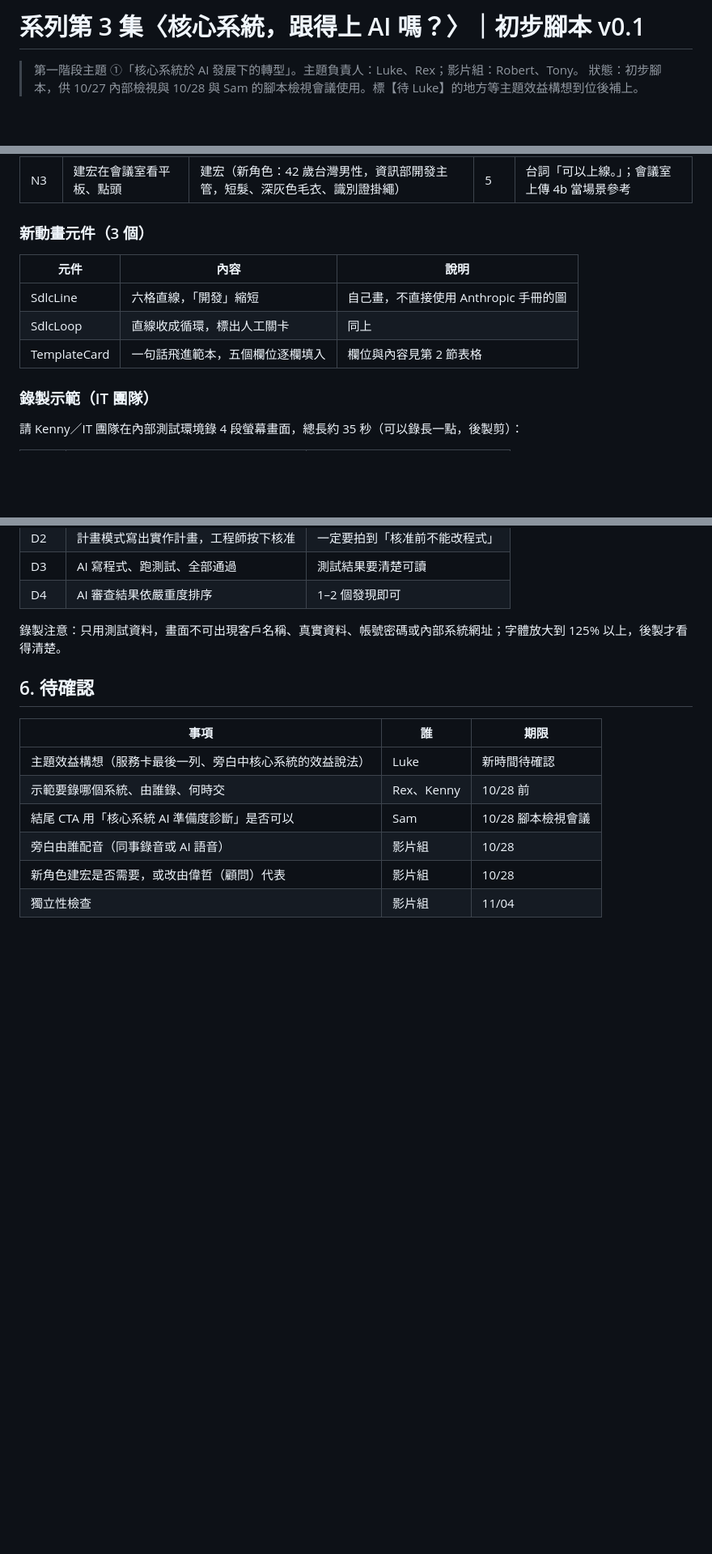
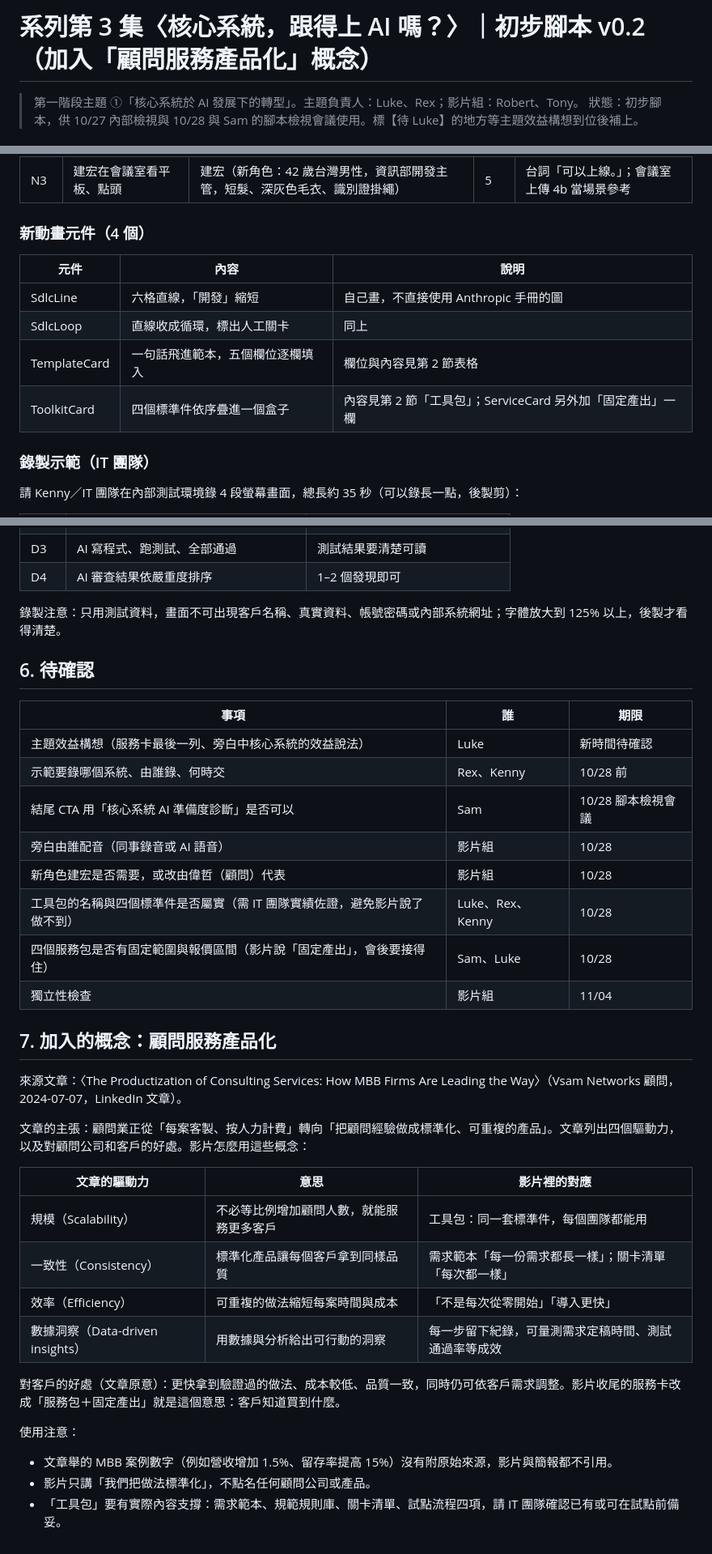
Before and after one commit to Robshao/PwC_FSC1, a Markdown page: pwc-fsc1-ai-short-vid/08-core-system-ai/script.md, 3 parts joined by grey strips. Shown at 81% size. Rendered like a GitHub page; blank space fills up the shorter version.

```diff
--- a/pwc-fsc1-ai-short-vid/08-core-system-ai/script.md
+++ b/pwc-fsc1-ai-short-vid/08-core-system-ai/script.md
@@ -1,4 +1,4 @@
-# 系列第 3 集〈核心系統，跟得上 AI 嗎？〉｜初步腳本 v0.1
+# 系列第 3 集〈核心系統，跟得上 AI 嗎？〉｜初步腳本 v0.2（加入「顧問服務產品化」概念）
 
 > 第一階段主題 ①「核心系統於 AI 發展下的轉型」。主題負責人：Luke、Rex；影片組：Robert、Tony。
 > 狀態：初步腳本，供 10/27 內部檢視與 10/28 與 Sam 的腳本檢視會議使用。標【待 Luke】的地方等主題效益構想到位後補上。
@@ -163,13 +179,14 @@
 | N2 | 美玲對著筆電說一句話 | 美玲 | 5 | 台詞「客戶一直打電話來問理賠進度。」 |
 | N3 | 建宏在會議室看平板、點頭 | 建宏（新角色：42 歲台灣男性，資訊部開發主管，短髮、深灰色毛衣、識別證掛繩） | 5 | 台詞「可以上線。」；會議室上傳 4b 當場景參考 |
 
-### 新動畫元件（3 個）
+### 新動畫元件（4 個）
 
 | 元件 | 內容 | 說明 |
 |---|---|---|
 | SdlcLine | 六格直線，「開發」縮短 | 自己畫，不直接使用 Anthropic 手冊的圖 |
 | SdlcLoop | 直線收成循環，標出人工關卡 | 同上 |
 | TemplateCard | 一句話飛進範本，五個欄位逐欄填入 | 欄位與內容見第 2 節表格 |
+| ToolkitCard | 四個標準件依序疊進一個盒子 | 內容見第 2 節「工具包」；ServiceCard 另外加「固定產出」一欄 |
 
 ### 錄製示範（IT 團隊）
 
@@ -193,4 +210,27 @@
 | 結尾 CTA 用「核心系統 AI 準備度診斷」是否可以 | Sam | 10/28 腳本檢視會議 |
 | 旁白由誰配音（同事錄音或 AI 語音） | 影片組 | 10/28 |
 | 新角色建宏是否需要，或改由偉哲（顧問）代表 | 影片組 | 10/28 |
+| 工具包的名稱與四個標準件是否屬實（需 IT 團隊實績佐證，避免影片說了做不到） | Luke、Rex、Kenny | 10/28 |
+| 四個服務包是否有固定範圍與報價區間（影片說「固定產出」，會後要接得住） | Sam、Luke | 10/28 |
 | 獨立性檢查 | 影片組 | 11/04 |
+
+## 7. 加入的概念：顧問服務產品化
+
+來源文章：〈The Productization of Consulting Services: How MBB Firms Are Leading the Way〉（Vsam Networks 顧問，2024-07-07，LinkedIn 文章）。
+
+文章的主張：顧問業正從「每案客製、按人力計費」轉向「把顧問經驗做成標準化、可重複的產品」。文章列出四個驅動力，以及對顧問公司和客戶的好處。影片怎麼用這些概念：
+
+| 文章的驅動力 | 意思 | 影片裡的對應 |
+|---|---|---|
+| 規模（Scalability） | 不必等比例增加顧問人數，就能服務更多客戶 | 工具包：同一套標準件，每個團隊都能用 |
+| 一致性（Consistency） | 標準化產品讓每個客戶拿到同樣品質 | 需求範本「每一份需求都長一樣」；關卡清單「每次都一樣」 |
+| 效率（Efficiency） | 可重複的做法縮短每案時間與成本 | 「不是每次從零開始」「導入更快」 |
+| 數據洞察（Data-driven insights） | 用數據與分析給出可行動的洞察 | 每一步留下紀錄，可量測需求定稿時間、測試通過率等成效 |
+
+對客戶的好處（文章原意）：更快拿到驗證過的做法、成本較低、品質一致，同時仍可依客戶需求調整。影片收尾的服務卡改成「服務包＋固定產出」就是這個意思：客戶知道買到什麼。
+
+使用注意：
+
+- 文章舉的 MBB 案例數字（例如營收增加 1.5%、留存率提高 15%）沒有附原始來源，影片與簡報都不引用。
+- 影片只講「我們把做法標準化」，不點名任何顧問公司或產品。
+- 「工具包」要有實際內容支撐：需求範本、規範規則庫、關卡清單、試點流程四項，請 IT 團隊確認已有或可在試點前備妥。
```
Also changed, not shown: other parts of pwc-fsc1-ai-short-vid/08-core-system-ai/script.md (+28 -12 lines).
